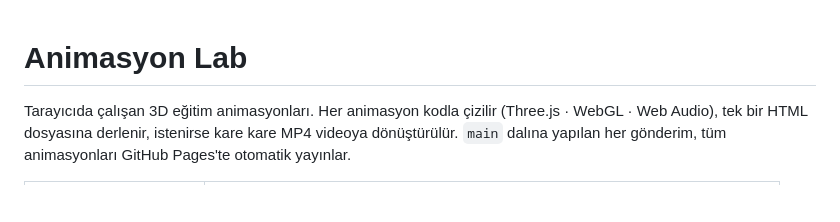
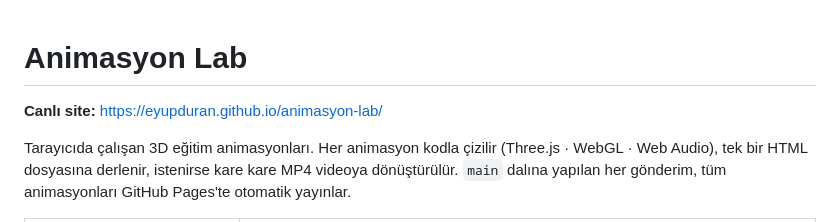
Before and after one commit to eyupduran/animasyon-lab, a Markdown page: README.md, the part around one of its changes. Rendered like a GitHub page; blank space fills up the shorter version.

Commit message:
README: canlı site bağlantısı
Co-Authored-By: Claude Opus 5.5 (1M context) <noreply@anthropic.com>

```diff
--- a/README.md
+++ b/README.md
@@ -1,4 +1,6 @@
 # Animasyon Lab
+
+**Canlı site:** https://eyupduran.github.io/animasyon-lab/
 
 Tarayıcıda çalışan 3D eğitim animasyonları. Her animasyon kodla çizilir (Three.js · WebGL · Web Audio), tek bir HTML dosyasına derlenir, istenirse kare kare MP4 videoya dönüştürülür. `main` dalına yapılan her gönderim, tüm animasyonları GitHub Pages'te otomatik yayınlar.
 
```
Also changed, not shown: other parts of README.md (+1 -1 lines).
